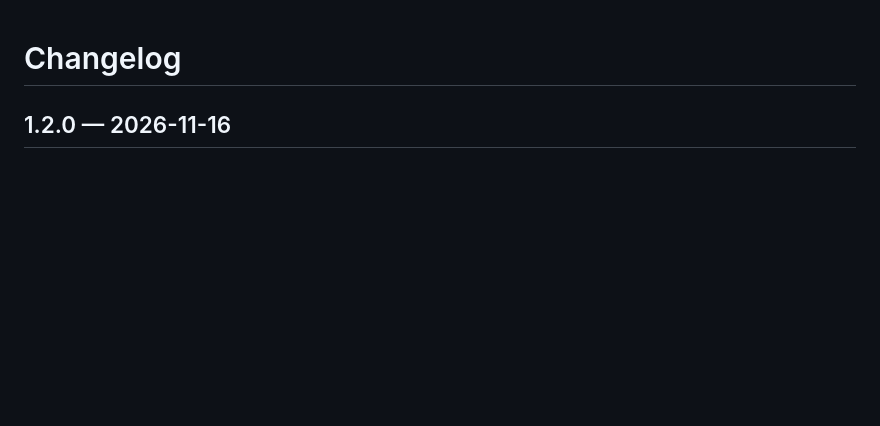
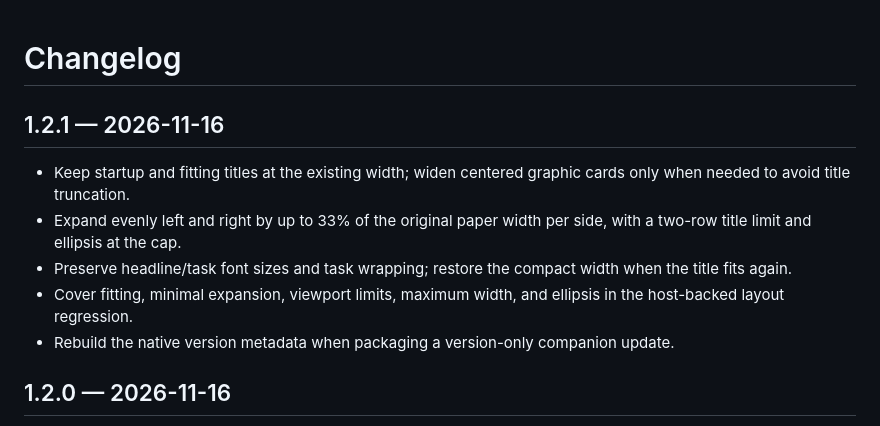
Before and after one commit to aChubbyNinja/omp-stickynote, a Markdown page: CHANGELOG.md, the part around the change. GitHub-like rendering; blank space fills up the shorter version.

```diff
--- a/CHANGELOG.md
+++ b/CHANGELOG.md
@@ -1,4 +1,12 @@
 # Changelog
+
+## 1.2.1 — 2026-11-16
+
+- Keep startup and fitting titles at the existing width; widen centered graphic cards only when needed to avoid title truncation.
+- Expand evenly left and right by up to 33% of the original paper width per side, with a two-row title limit and ellipsis at the cap.
+- Preserve headline/task font sizes and task wrapping; restore the compact width when the title fits again.
+- Cover fitting, minimal expansion, viewport limits, maximum width, and ellipsis in the host-backed layout regression.
+- Rebuild the native version metadata when packaging a version-only companion update.
 
 ## 1.2.0 — 2026-11-16
 
```
Also changed, not shown: README.md (+2 -1 lines), assets/adaptive-width.png (added), 9 other files.
